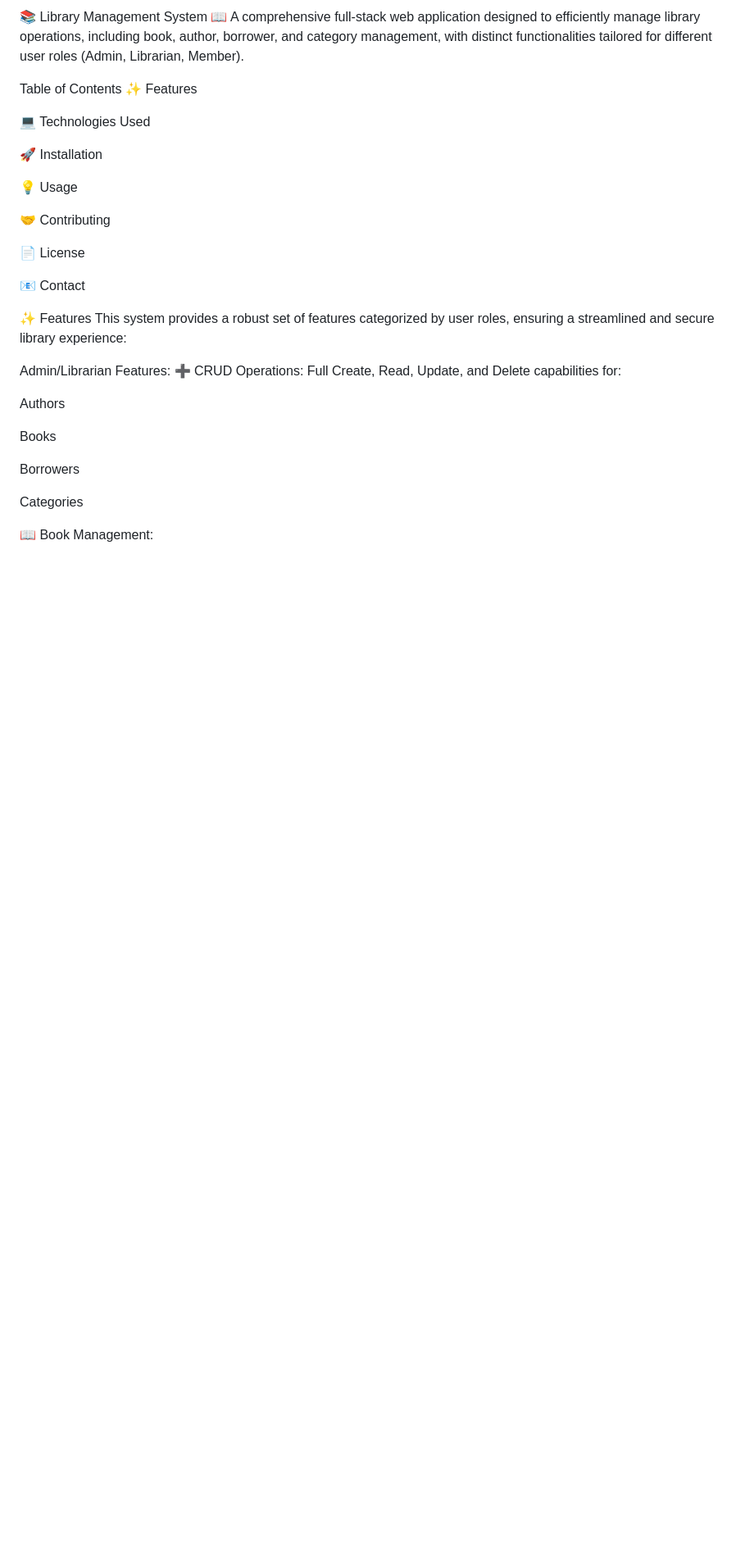
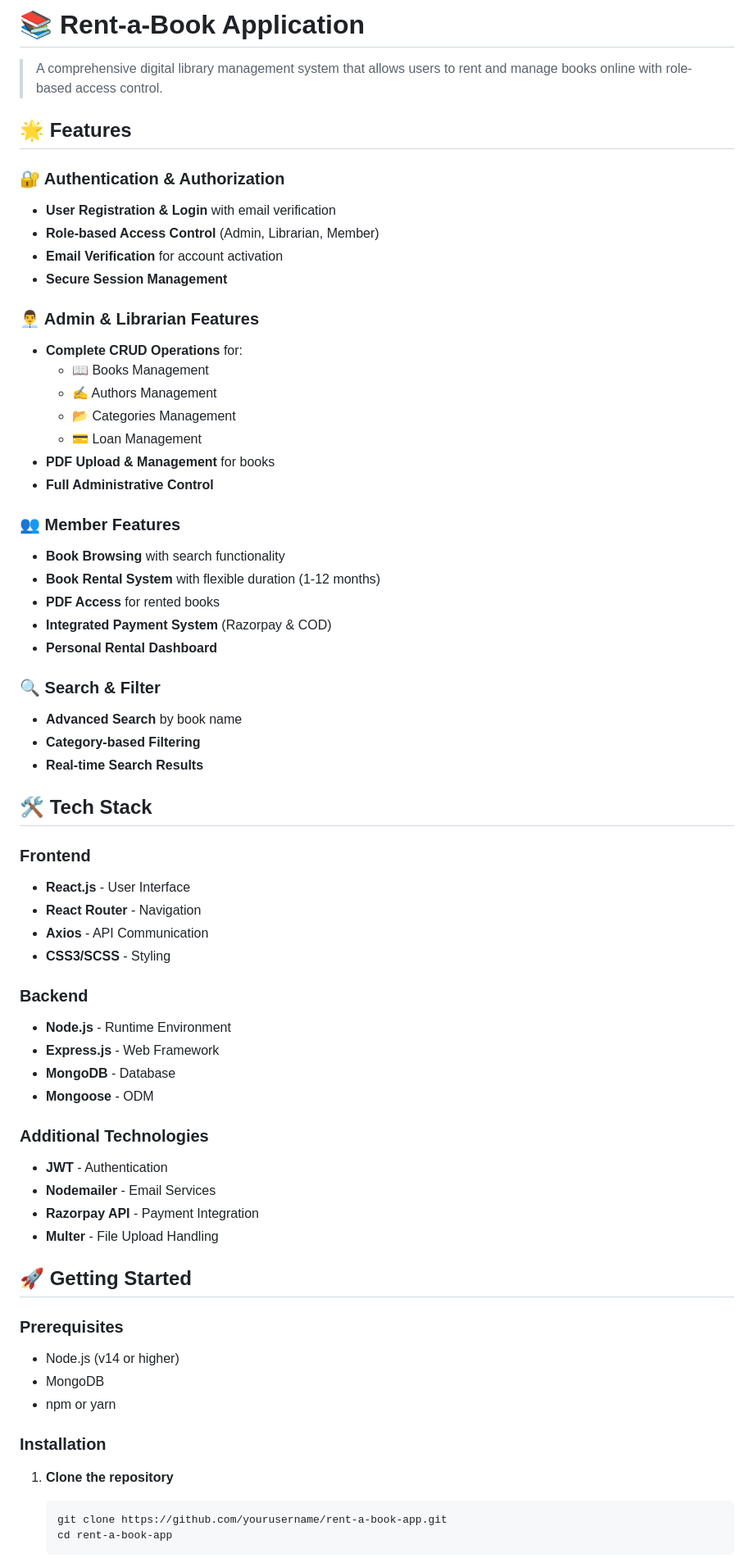
Before and after one commit to soumya97487/library-management-system, a Markdown page: README.md, the part around one of its changes. Shown at 82% size. Drawn GitHub-style; blank space fills up the shorter version.

````diff
--- a/README.md
+++ b/README.md
@@ -1,34 +1,68 @@
-📚 Library Management System 📖
-A comprehensive full-stack web application designed to efficiently manage library operations, including book, author, borrower, and category management, with distinct functionalities tailored for different user roles (Admin, Librarian, Member).
+# 📚 **Rent-a-Book Application**
 
-Table of Contents
-✨ Features
+> A comprehensive digital library management system that allows users to rent and manage books online with role-based access control.
 
-💻 Technologies Used
+## 🌟 **Features**
 
-🚀 Installation
+### **🔐 Authentication & Authorization**
+- **User Registration & Login** with email verification
+- **Role-based Access Control** (Admin, Librarian, Member)
+- **Email Verification** for account activation
+- **Secure Session Management**
 
-💡 Usage
+### **👨‍💼 Admin & Librarian Features**
+- **Complete CRUD Operations** for:
+  - 📖 Books Management
+  - ✍️ Authors Management
+  - 📂 Categories Management
+  - 💳 Loan Management
+- **PDF Upload & Management** for books
+- **Full Administrative Control**
 
-🤝 Contributing
+### **👥 Member Features**
+- **Book Browsing** with search functionality
+- **Book Rental System** with flexible duration (1-12 months)
+- **PDF Access** for rented books
+- **Integrated Payment System** (Razorpay & COD)
+- **Personal Rental Dashboard**
 
-📄 License
+### **🔍 Search & Filter**
+- **Advanced Search** by book name
+- **Category-based Filtering**
+- **Real-time Search Results**
 
-📧 Contact
+## 🛠️ **Tech Stack**
 
-✨ Features
-This system provides a robust set of features categorized by user roles, ensuring a streamlined and secure library experience:
+### **Frontend**
+- **React.js** - User Interface
+- **React Router** - Navigation
+- **Axios** - API Communication
+- **CSS3/SCSS** - Styling
 
-Admin/Librarian Features:
-➕ CRUD Operations: Full Create, Read, Update, and Delete capabilities for:
+### **Backend**
+- **Node.js** - Runtime Environment
+- **Express.js** - Web Framework
+- **MongoDB** - Database
+- **Mongoose** - ODM
 
-Authors
+### **Additional Technologies**
+- **JWT** - Authentication
+- **Nodemailer** - Email Services
+- **Razorpay API** - Payment Integration
+- **Multer** - File Upload Handling
 
-Books
+## 🚀 **Getting Started**
 
-Borrowers
+### **Prerequisites**
+- Node.js (v14 or higher)
+- MongoDB
+- npm or yarn
 
-Categories
+### **Installation**
 
-📖 Book Management:
+1. **Clone the repository**
+   ```bash
+   git clone https://github.com/yourusername/rent-a-book-app.git
+   cd rent-a-book-app
+   ```
 
````
Also changed, not shown: other parts of README.md (+123 -114 lines).
